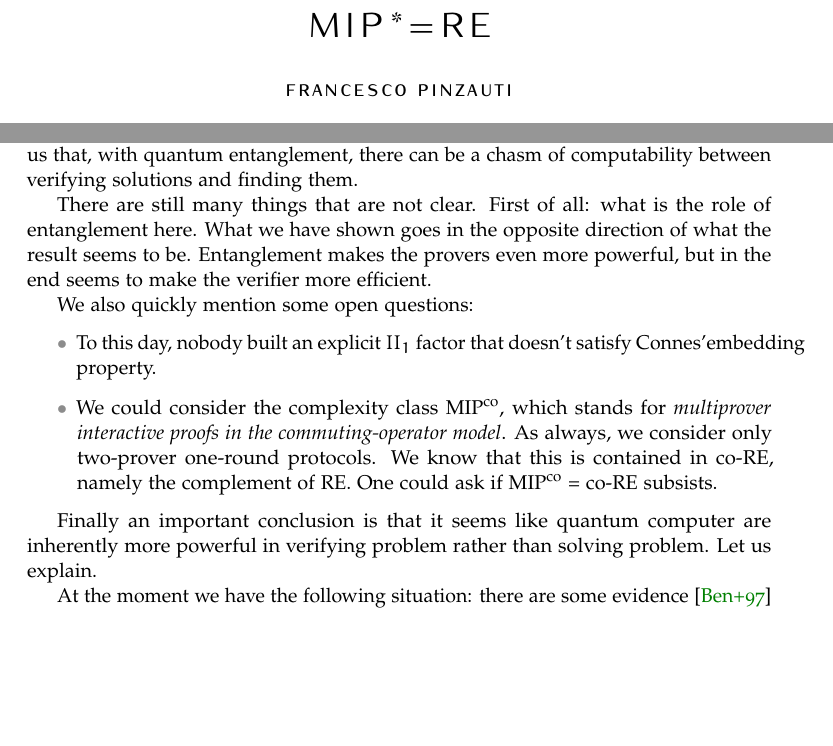
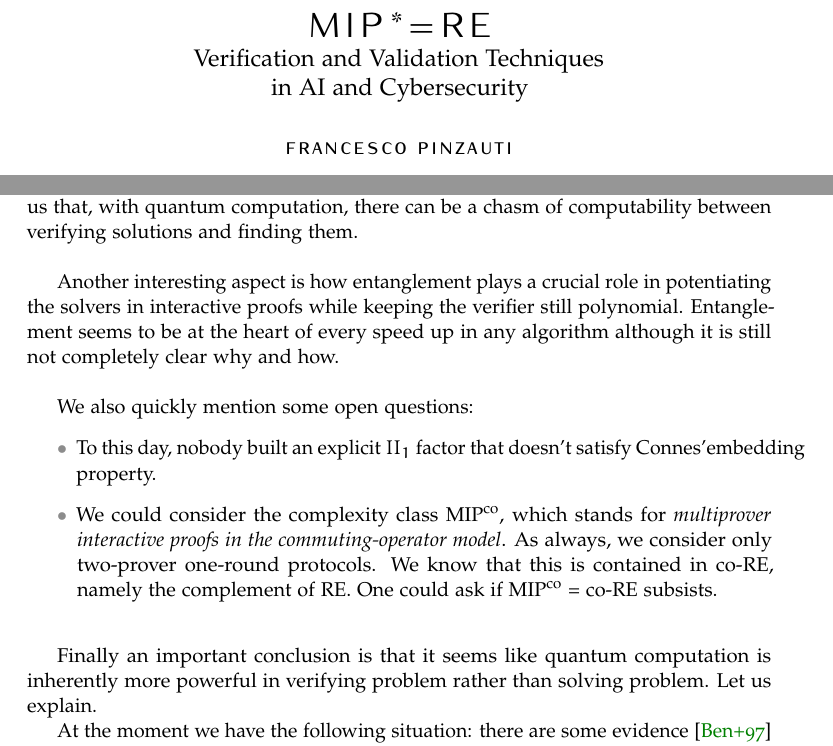
Before and after one commit to Pinzauti/mip-star-equals-re-seminar, a LaTeX paper (src/main.tex, which reads src/FrontBack/Conclusions.tex, src/FrontBack/TitlePage.tex): two parts of pages 1 and 20 of 22, joined at a grey line, cut so that both start at the same text, the shorter picture padded with empty space. Compiled offline with pdfLaTeX.

Commit message:
feat: change conclusion

```diff
--- a/src/FrontBack/Conclusions.tex
+++ b/src/FrontBack/Conclusions.tex
@@ -1,9 +1,12 @@
 \section*{Conclusions}
 
-The first important conclusion that comes to mind is the fact that a problem that has no solution can be verified. Complexity theory has taught us that there can be a large gap between the complexity of verification versus search, but it has always been a difference of efficiency: if solutions to a problem can be verified then solutions can also be found (even if with drastically higher computational cost). This result show us that, with quantum entanglement, there can be a chasm of computability between verifying solutions and finding them.
+The first important conclusion that comes to mind is the fact that a problem that has no solution can be verified. Complexity theory has taught us that there can be a large gap between the complexity of verification versus search, but it has always been a difference of efficiency: if solutions to a problem can be verified then solutions can also be found (even if with drastically higher computational cost). This result show us that, with quantum computation, there can be a chasm of computability between verifying solutions and finding them.
 
+\quad
 
-There are still many things that are not clear. First of all: what is the role of entanglement here. What we have shown goes in the opposite direction of what the result seems to be. Entanglement makes the provers even more powerful, but in the end seems to make the verifier more efficient.
+Another interesting aspect is how entanglement plays a crucial role in potentiating the solvers in interactive proofs while keeping the verifier still polynomial. Entanglement seems to be at the heart of every speed up in any algorithm although it is still not completely clear why and how.
+
+\quad
 
 We also quickly mention some open questions:
 \begin{itemize}
@@ -13,7 +16,9 @@ We also quickly mention some open questions:
 
 \end{itemize}
 
-Finally an important conclusion is that it seems like quantum computer are inherently more powerful in verifying problem rather than solving problem. Let us explain.
+\quad
+
+Finally an important conclusion is that it seems like quantum computation is inherently more powerful in verifying problem rather than solving problem. Let us explain.
 
 At the moment we have the following situation: there are some evidence~\cite{Bennett_1997} that $\textbf{BQP} \neq \textbf{BPP}$ (i.e. polynomial-time quantum Turing machines are more powerful than polynomial-time probabilistic Turing machines). Since \textbf{BPP} is regarded as the class of all efficiently computable languages, this provides evidence that quantum computers could be inherently more powerful than classical computers in a model-independent way.
 
--- a/src/FrontBack/TitlePage.tex
+++ b/src/FrontBack/TitlePage.tex
@@ -1,4 +1,6 @@
-\title{\rmfamily\normalfont\spacedallcaps{MIP*=RE}}
+\title{\rmfamily\normalfont\spacedallcaps{MIP*=RE} \\
+\large Verification and Validation Techniques \\
+  in AI and Cybersecurity}
 \author{\spacedlowsmallcaps{Francesco Pinzauti}}
 \date{}
 
```
